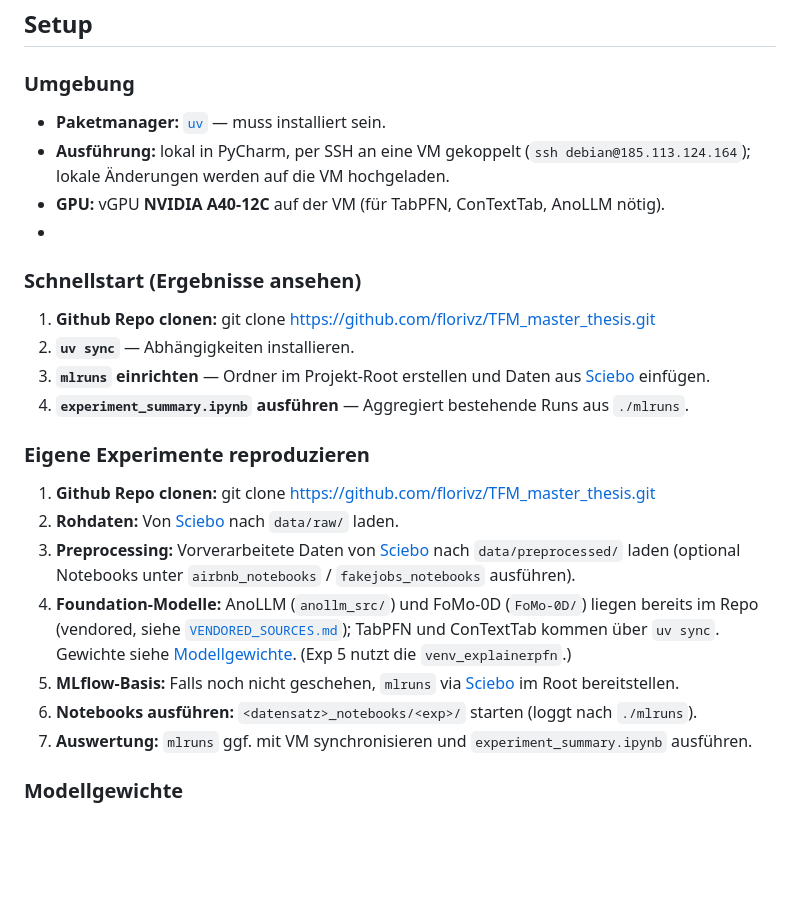
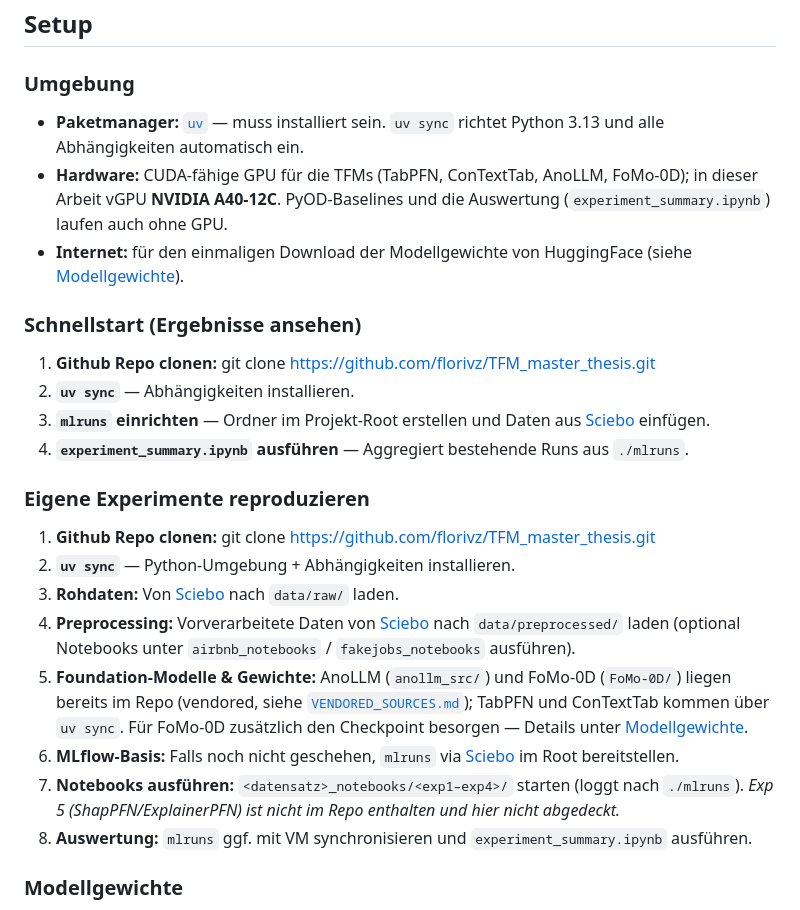
Before and after one commit to florivz/tfm-anomaly-detection, a Markdown page: README.md, the part around the change. GitHub-like rendering; blank space fills up the shorter version.

Commit message:
readme: make setup instructions self-contained for 1:1 reproduction
- Add missing 'uv sync' step to the reproduce path (was clone -> data)
- Replace private VM/SSH note with actual hardware requirement (CUDA GPU)
  and note that baselines + summary run CPU-only; add internet requirement
- Mark Exp 5 (ShapPFN/ExplainerPFN) as not included / out of scope
- Fold FoMo-0D checkpoint hint into the foundation-models step

Co-Authored-By: Claude Opus 4.8 (1M context) <noreply@anthropic.com>

```diff
--- a/README.md
+++ b/README.md
@@ -19,10 +19,10 @@ Evaluierung von **Tabular Foundation Models (TFMs)** für die Outlier Detection.
 ## Setup
 
 ### Umgebung
-- **Paketmanager:** [`uv`](https://docs.astral.sh/uv/) — muss installiert sein.
-- **Ausführung:** lokal in PyCharm, per SSH an eine VM gekoppelt (`ssh debian@185.113.124.164`); lokale Änderungen werden auf die VM hochgeladen.
-- **GPU:** vGPU **NVIDIA A40-12C** auf der VM (für TabPFN, ConTextTab, AnoLLM nötig).
--
+- **Paketmanager:** [`uv`](https://docs.astral.sh/uv/) — muss installiert sein. `uv sync` richtet Python 3.13 und alle Abhängigkeiten automatisch ein.
+- **Hardware:** CUDA-fähige GPU für die TFMs (TabPFN, ConTextTab, AnoLLM, FoMo-0D); in dieser Arbeit vGPU **NVIDIA A40-12C**. PyOD-Baselines und die Auswertung (`experiment_summary.ipynb`) laufen auch ohne GPU.
+- **Internet:** für den einmaligen Download der Modellgewichte von HuggingFace (siehe [Modellgewichte](#modellgewichte)).
+
 ### Schnellstart (Ergebnisse ansehen)
 1. **Github Repo clonen:** git clone https://github.com/florivz/TFM_master_thesis.git
 2. **`uv sync`** — Abhängigkeiten installieren.
@@ -31,12 +31,13 @@ Evaluierung von **Tabular Foundation Models (TFMs)** für die Outlier Detection.
 
 ### Eigene Experimente reproduzieren
 1. **Github Repo clonen:** git clone https://github.com/florivz/TFM_master_thesis.git
-2. **Rohdaten:** Von [Sciebo](https://th-koeln.sciebo.de/s/FJzqqF7RpSr8Hdj/download) nach `data/raw/` laden.
-3. **Preprocessing:** Vorverarbeitete Daten von [Sciebo](https://th-koeln.sciebo.de/s/wyKrtxdTy4ACPr8/download) nach `data/preprocessed/` laden (optional Notebooks unter `airbnb_notebooks` / `fakejobs_notebooks` ausführen).
-4. **Foundation-Modelle:** AnoLLM (`anollm_src/`) und FoMo-0D (`FoMo-0D/`) liegen bereits im Repo (vendored, siehe [`VENDORED_SOURCES.md`](VENDORED_SOURCES.md)); TabPFN und ConTextTab kommen über `uv sync`. Gewichte siehe [Modellgewichte](#modellgewichte). (Exp 5 nutzt die `venv_explainerpfn`.)
-5. **MLflow-Basis:** Falls noch nicht geschehen, `mlruns` via [Sciebo](https://th-koeln.sciebo.de/s/DyxqLqP3yAS2Z2J/download) im Root bereitstellen.
-6. **Notebooks ausführen:** `<datensatz>_notebooks/<exp>/` starten (loggt nach `./mlruns`).
-7. **Auswertung:** `mlruns` ggf. mit VM synchronisieren und `experiment_summary.ipynb` ausführen.
+2. **`uv sync`** — Python-Umgebung + Abhängigkeiten installieren.
+3. **Rohdaten:** Von [Sciebo](https://th-koeln.sciebo.de/s/FJzqqF7RpSr8Hdj/download) nach `data/raw/` laden.
+4. **Preprocessing:** Vorverarbeitete Daten von [Sciebo](https://th-koeln.sciebo.de/s/wyKrtxdTy4ACPr8/download) nach `data/preprocessed/` laden (optional Notebooks unter `airbnb_notebooks` / `fakejobs_notebooks` ausführen).
+5. **Foundation-Modelle & Gewichte:** AnoLLM (`anollm_src/`) und FoMo-0D (`FoMo-0D/`) liegen bereits im Repo (vendored, siehe [`VENDORED_SOURCES.md`](VENDORED_SOURCES.md)); TabPFN und ConTextTab kommen über `uv sync`. Für FoMo-0D zusätzlich den Checkpoint besorgen — Details unter [Modellgewichte](#modellgewichte).
+6. **MLflow-Basis:** Falls noch nicht geschehen, `mlruns` via [Sciebo](https://th-koeln.sciebo.de/s/DyxqLqP3yAS2Z2J/download) im Root bereitstellen.
+7. **Notebooks ausführen:** `<datensatz>_notebooks/<exp1–exp4>/` starten (loggt nach `./mlruns`). *Exp 5 (ShapPFN/ExplainerPFN) ist nicht im Repo enthalten und hier nicht abgedeckt.*
+8. **Auswertung:** `mlruns` ggf. mit VM synchronisieren und `experiment_summary.ipynb` ausführen.
 
 ### Modellgewichte
 - **Automatisch von HuggingFace** (beim ersten Lauf, Internet nötig, **kein Token / kein `.env`**): TabPFN, ConTextTab (`rpt-1-oss`) und das AnoLLM-Basismodell `HuggingFaceTB/SmolLM-135M`.
```
